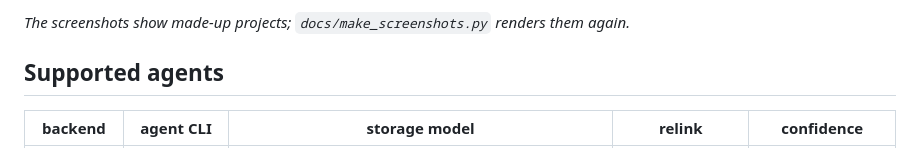
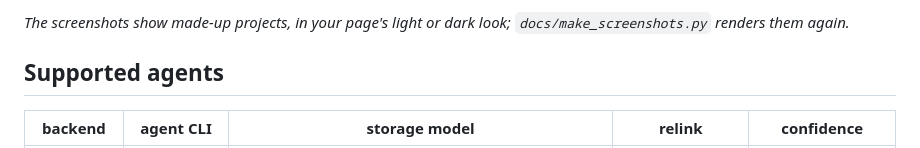
Before and after one commit to havurgiray/agent-history-tether, a Markdown page: README.md, the part around one of its changes. Drawn GitHub-style.

Commit message:
docs: show the Mac app screenshots in light and dark
The README picks the set that matches the reader's theme.

```diff
--- a/README.md
+++ b/README.md
@@ -48,6 +48,6 @@ Windows it is a tray and the `aht` command (see *Platforms*).
 
-*The screenshots show made-up projects; `docs/make_screenshots.py` renders
-them again.*
+*The screenshots show made-up projects, in your page's light or dark look;
+`docs/make_screenshots.py` renders them again.*
 
 ## Supported agents
 
```
Also changed, not shown: other parts of README.md (+3 -3 lines), docs/screenshots/mac-guide-dark.png (added), docs/screenshots/mac-guide.png, docs/screenshots/mac-projects-dark.png (added), docs/screenshots/mac-projects.png, docs/screenshots/mac-sessions-dark.png (added), docs/screenshots/mac-sessions.png.
